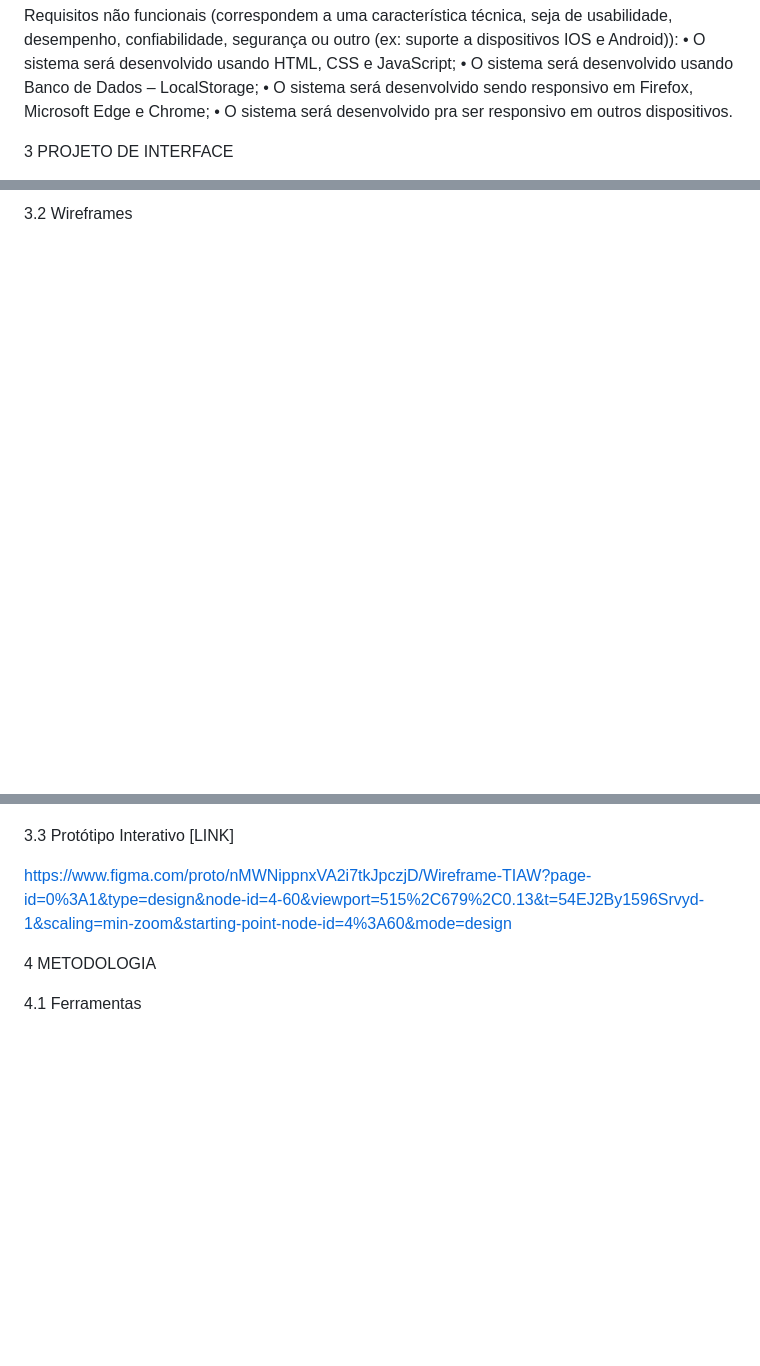
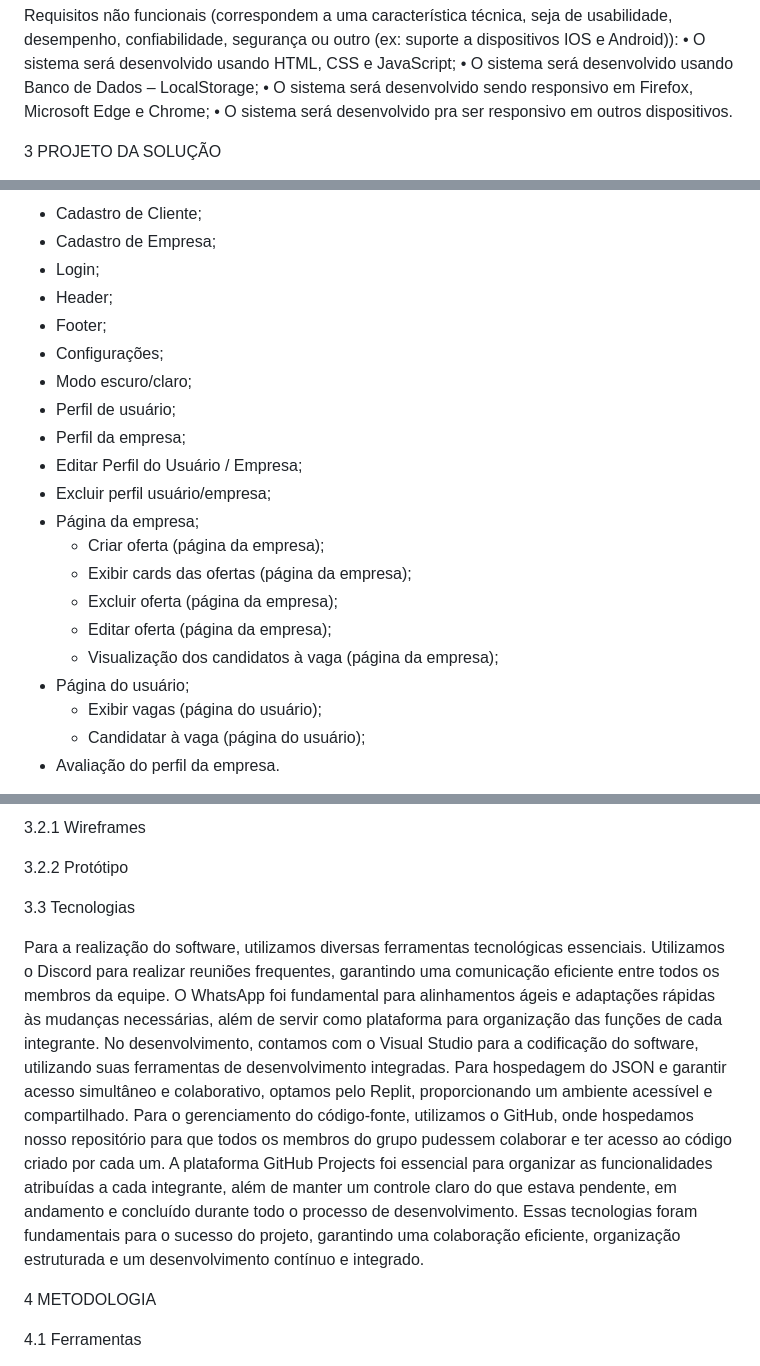
Before and after one commit to ICEI-PUC-Minas-PPLES-TI/plf-es-2024-1-ti1-0385200-freelance-connect, a Markdown page: docs/README.md, 3 parts joined by grey strips. Rendered like a GitHub page; blank space fills up the shorter version.

Commit message:
Update README.md
Recnologias e Requisitos.

```diff
--- a/docs/README.md
+++ b/docs/README.md
@@ -78,5 +78,5 @@ Requisitos não funcionais (correspondem a uma característica técnica, seja de
 •  O sistema será desenvolvido sendo responsivo em Firefox, Microsoft Edge e Chrome;
 •  O sistema será desenvolvido pra ser responsivo em outros dispositivos.
 
-3	PROJETO DE INTERFACE
+3	PROJETO DA SOLUÇÃO
 
@@ -85,3 +84,23 @@ Requisitos não funcionais (correspondem a uma característica técnica, seja de
 
-3.2	Wireframes
+- Cadastro de Cliente;
+- Cadastro de Empresa;
+- Login;
+- Header;
+- Footer;
+- Configurações;
+- Modo escuro/claro;
+- Perfil de usuário;
+- Perfil da empresa;
+- Editar Perfil do Usuário / Empresa;
+- Excluir perfil usuário/empresa;
+- Página da empresa;
+  - Criar oferta (página da empresa);
+  - Exibir cards das ofertas (página da empresa);
+  - Excluir oferta (página da empresa);
+  - Editar oferta (página da empresa);
+  - Visualização dos candidatos à vaga (página da empresa);
+- Página do usuário;
+  - Exibir vagas (página do usuário);
+  - Candidatar à vaga (página do usuário);
+- Avaliação do perfil da empresa.
 
@@ -89,8 +108,15 @@ Requisitos não funcionais (correspondem a uma característica técnica, seja de
 
+3.2.1 Wireframes
 
-3.3	Protótipo Interativo [LINK]
+3.2.2 Protótipo
 
-https://www.figma.com/proto/nMWNippnxVA2i7tkJpczjD/Wireframe-TIAW?page-id=0%3A1&type=design&node-id=4-60&viewport=515%2C679%2C0.13&t=54EJ2By1596Srvyd-1&scaling=min-zoom&starting-point-node-id=4%3A60&mode=design
+3.3 Tecnologias
+
+Para a realização do software, utilizamos diversas ferramentas tecnológicas essenciais. Utilizamos o Discord para realizar reuniões frequentes, garantindo uma comunicação eficiente entre todos os membros da equipe. O WhatsApp foi fundamental para alinhamentos ágeis e adaptações rápidas às mudanças necessárias, além de servir como plataforma para organização das funções de cada integrante.
+No desenvolvimento, contamos com o Visual Studio para a codificação do software, utilizando suas ferramentas de desenvolvimento integradas. Para hospedagem do JSON e garantir acesso simultâneo e colaborativo, optamos pelo Replit, proporcionando um ambiente acessível e compartilhado.
+Para o gerenciamento do código-fonte, utilizamos o GitHub, onde hospedamos nosso repositório para que todos os membros do grupo pudessem colaborar e ter acesso ao código criado por cada um. A plataforma GitHub Projects foi essencial para organizar as funcionalidades atribuídas a cada integrante, além de manter um controle claro do que estava pendente, em andamento e concluído durante todo o processo de desenvolvimento.
+Essas tecnologias foram fundamentais para o sucesso do projeto, garantindo uma colaboração eficiente, organização estruturada e um desenvolvimento contínuo e integrado.
+
 
 4	METODOLOGIA
 
```
Also changed, not shown: other parts of docs/README.md (+2 -3 lines).
